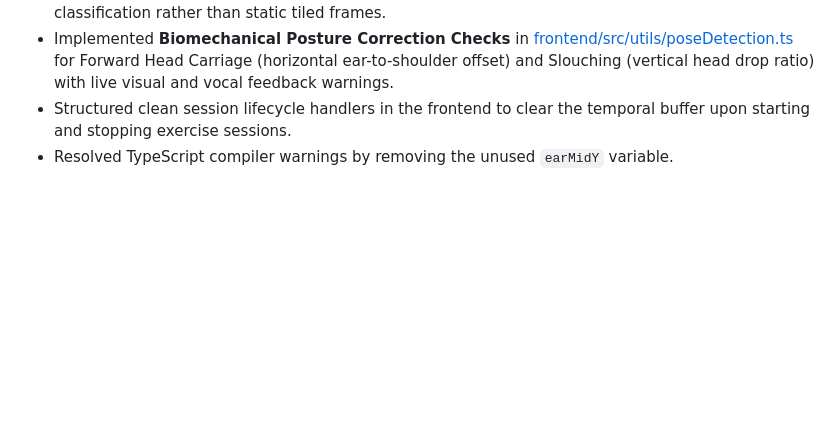
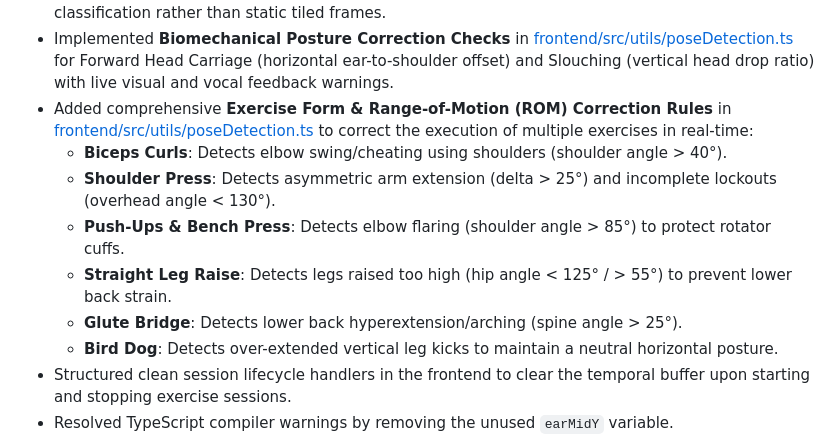
Before and after one commit to NotArsal/Physiotherapy, a Markdown page: CHANGELOG_AUDIT.md, the part around the change. Drawn GitHub-style; blank space fills up the shorter version.

```diff
--- a/CHANGELOG_AUDIT.md
+++ b/CHANGELOG_AUDIT.md
@@ -39,6 +39,13 @@ This file records the system audit, fixes, cleanup, and follow-up recommendation
 - Added **Exercise-Aware Rejection Bypass** in the backend `/predict` endpoint to prevent "Poor pose detection" errors during upper-body and posture exercises.
 - Upgraded the frontend [frontend/src/components/ExerciseMonitor.tsx](frontend/src/components/ExerciseMonitor.tsx) to maintain and send a **True Temporal 30-Frame Rolling Window Buffer** to the backend, enabling true motion sequence classification rather than static tiled frames.
 - Implemented **Biomechanical Posture Correction Checks** in [frontend/src/utils/poseDetection.ts](frontend/src/utils/poseDetection.ts) for Forward Head Carriage (horizontal ear-to-shoulder offset) and Slouching (vertical head drop ratio) with live visual and vocal feedback warnings.
+- Added comprehensive **Exercise Form & Range-of-Motion (ROM) Correction Rules** in [frontend/src/utils/poseDetection.ts](frontend/src/utils/poseDetection.ts) to correct the execution of multiple exercises in real-time:
+  * **Biceps Curls**: Detects elbow swing/cheating using shoulders (shoulder angle > 40°).
+  * **Shoulder Press**: Detects asymmetric arm extension (delta > 25°) and incomplete lockouts (overhead angle < 130°).
+  * **Push-Ups & Bench Press**: Detects elbow flaring (shoulder angle > 85°) to protect rotator cuffs.
+  * **Straight Leg Raise**: Detects legs raised too high (hip angle < 125° / > 55°) to prevent lower back strain.
+  * **Glute Bridge**: Detects lower back hyperextension/arching (spine angle > 25°).
+  * **Bird Dog**: Detects over-extended vertical leg kicks to maintain a neutral horizontal posture.
 - Structured clean session lifecycle handlers in the frontend to clear the temporal buffer upon starting and stopping exercise sessions.
 - Resolved TypeScript compiler warnings by removing the unused `earMidY` variable.
 - Verified backend end-to-end API suite (`test_api.py`) and compiled an optimized production build of the frontend with zero errors.
```
Also changed, not shown: README.md (+1 -0 lines).
